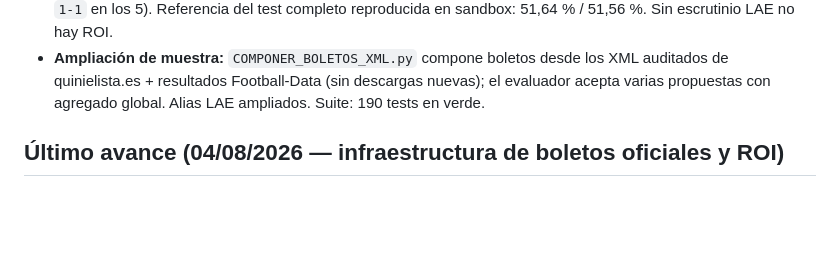
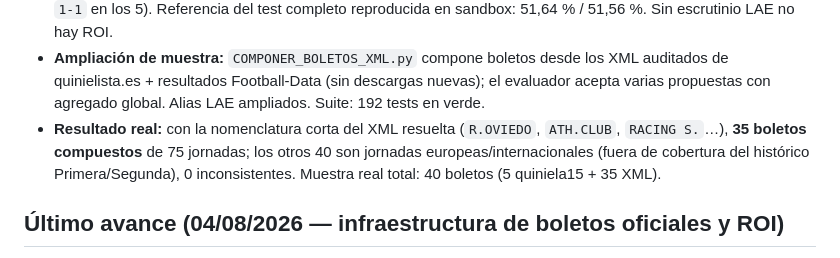
Before and after one commit to Purplerave/PROGRAMAQUINIELA, a Markdown page: ROADMAP_PROGRAMA_QUINIELA.md, the part around the change. Drawn GitHub-style; blank space fills up the shorter version.

```diff
--- a/ROADMAP_PROGRAMA_QUINIELA.md
+++ b/ROADMAP_PROGRAMA_QUINIELA.md
@@ -29,7 +29,12 @@ Este documento debe mantenerse breve y actualizarse al cerrar cada tarea.
 - **Ampliación de muestra:** `COMPONER_BOLETOS_XML.py` compone boletos desde
   los XML auditados de quinielista.es + resultados Football-Data (sin
   descargas nuevas); el evaluador acepta varias propuestas con agregado
-  global. Alias LAE ampliados. Suite: 190 tests en verde.
+  global. Alias LAE ampliados. Suite: 192 tests en verde.
+- **Resultado real:** con la nomenclatura corta del XML resuelta
+  (`R.OVIEDO`, `ATH.CLUB`, `RACING S.`…), **35 boletos compuestos** de 75
+  jornadas; los otros 40 son jornadas europeas/internacionales (fuera de
+  cobertura del histórico Primera/Segunda), 0 inconsistentes. Muestra real
+  total: 40 boletos (5 quiniela15 + 35 XML).
 
 ## Último avance (04/08/2026 — infraestructura de boletos oficiales y ROI)
 
```
Also changed, not shown: REVISION_14_BOLETOS_REALES_Y_FUENTES_XML.md (+31 -0 lines).
